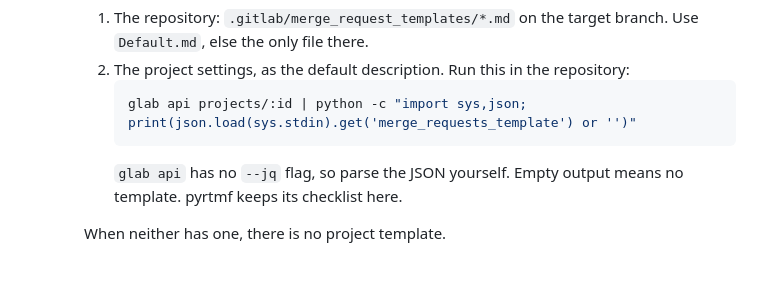
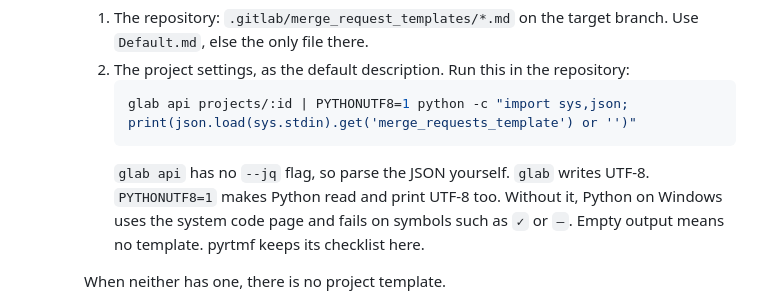
Before and after one commit to theovkern/TheOS, a Markdown page: skills/mr-description/SKILL.md, the part around the change. Drawn GitHub-style; blank space fills up the shorter version.

Commit message:
mr-description: run the template parser with PYTHONUTF8=1
Python on Windows reads glab's UTF-8 output with the system code page and
fails on symbols such as ✓ or —. UTF-8 mode makes both sides agree.

Co-Authored-By: Claude Opus 5.5 (1M context) <noreply@anthropic.com>

````diff
--- a/skills/mr-description/SKILL.md
+++ b/skills/mr-description/SKILL.md
@@ -17,9 +17,9 @@ You write the description. `glab` comes first: when the branch has an open MR, y
      1. The repository: `.gitlab/merge_request_templates/*.md` on the target branch. Use `Default.md`, else the only file there.
      2. The project settings, as the default description. Run this in the repository:
         ```sh
-        glab api projects/:id | python -c "import sys,json; print(json.load(sys.stdin).get('merge_requests_template') or '')"
+        glab api projects/:id | PYTHONUTF8=1 python -c "import sys,json; print(json.load(sys.stdin).get('merge_requests_template') or '')"
         ```
-        `glab api` has no `--jq` flag, so parse the JSON yourself. Empty output means no template. pyrtmf keeps its checklist here.
+        `glab api` has no `--jq` flag, so parse the JSON yourself. `glab` writes UTF-8. `PYTHONUTF8=1` makes Python read and print UTF-8 too. Without it, Python on Windows uses the system code page and fails on symbols such as `✓` or `—`. Empty output means no template. pyrtmf keeps its checklist here.
 
      When neither has one, there is no project template.
 3. Write the text. Use the project's own domain words.
````
